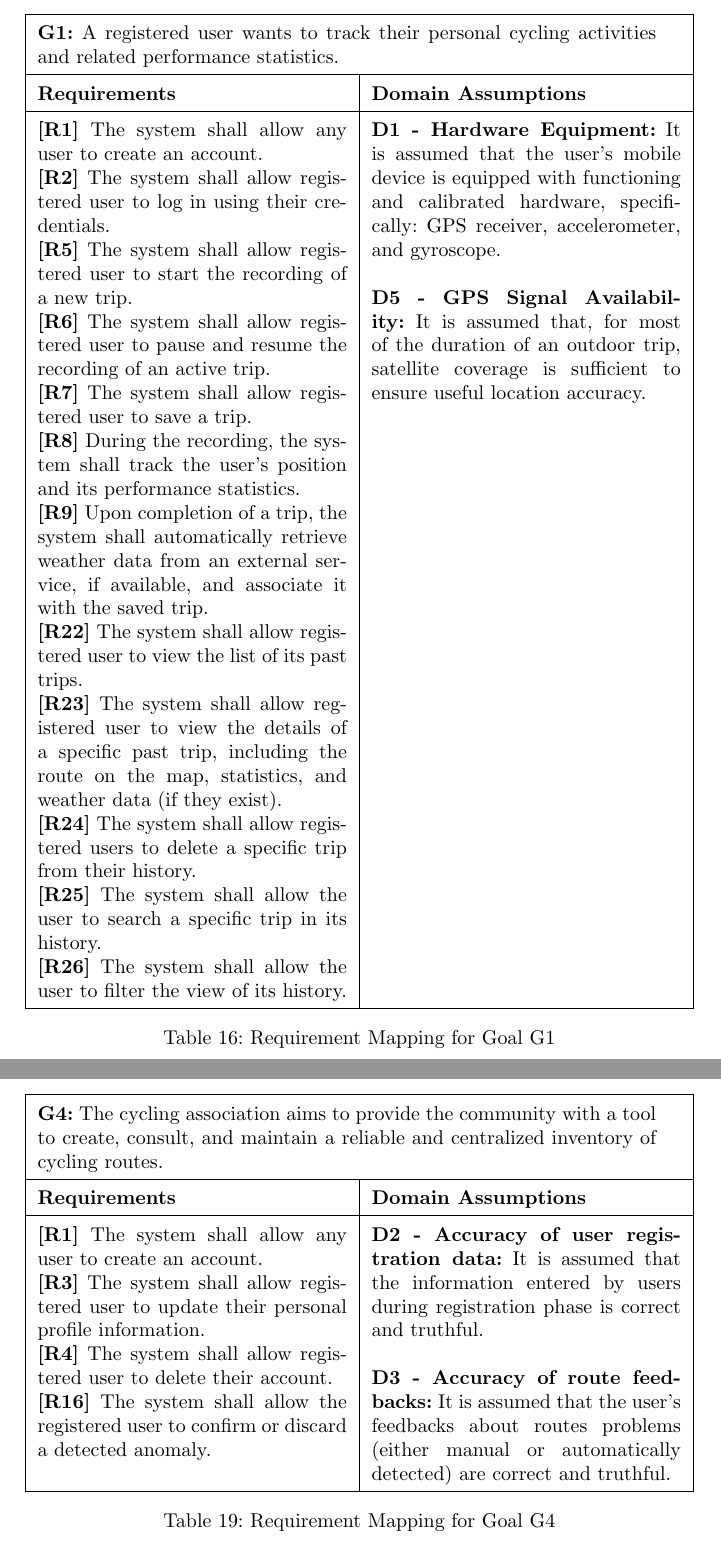
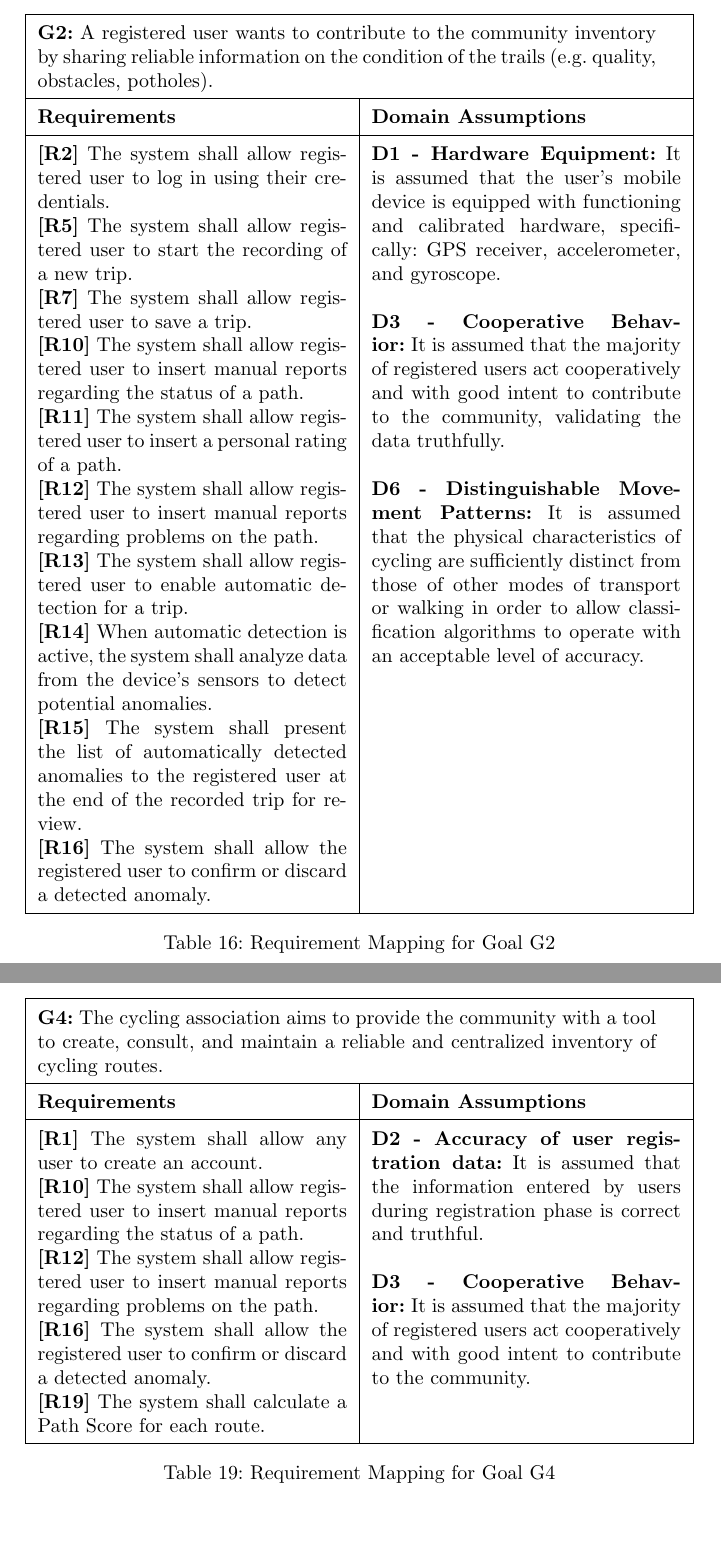
Before and after one commit to Guflie/PoliMi-SWE2-RDD-project, a LaTeX document (RASD.tex, which reads RASD/Section3/requirement_mapping.tex): two parts of pages 46 and 48 of 53, joined at a grey line, cut at the place of the change, the shorter picture padded with empty space. Compiled offline with pdfLaTeX.

Commit message:
update requirements mapping

```diff
--- a/RASD/Section3/requirement_mapping.tex
+++ b/RASD/Section3/requirement_mapping.tex
@@ -7,36 +7,36 @@
         \renewcommand{\arraystretch}{1.5}
         \begin{tabular}{|p{0.45\textwidth}|p{0.45\textwidth}|}
             \hline
-            \multicolumn{2}{|p{0.9\textwidth}|}{\textbf{G1:} A registered user wants to track their personal cycling activities and related
-            performance statistics.} \\
+            \multicolumn{2}{|p{0.9\textwidth}|}{\textbf{G2:} A registered user wants to contribute to the community inventory by sharing
+            reliable information on the condition of the trails (e.g. quality, obstacles, potholes).} \\
             \hline
             \textbf{Requirements} & \textbf{Domain Assumptions} \\
             \hline
-            \textbf{[R1]} The system shall allow any user to create an account. \newline
             \textbf{[R2]} The system shall allow registered user to log in using their credentials. \newline
             \textbf{[R5]} The system shall allow registered user to start the recording of a new trip. \newline
-            \textbf{[R6]} The system shall allow registered user to pause and resume the recording of an active trip. \newline
             \textbf{[R7]} The system shall allow registered user to save a trip. \newline
-            \textbf{[R8]} During the recording, the system shall track the user's position and its performance statistics. \newline
-            \textbf{[R9]} Upon completion of a trip, the system shall automatically retrieve weather data from an external service, if
-            available, and associate it with the saved trip. \newline
-            \textbf{[R22]} The system shall allow registered user to view the list of its past trips. \newline
-            \textbf{[R23]} The system shall allow registered user to view the details of a specific past trip, including the route on the map,
-            statistics, and weather data (if they exist). \newline
-            \textbf{[R24]} The system shall allow registered users to delete a specific trip from their history. \newline
-            \textbf{[R25]} The system shall allow the user to search a specific trip in its history. \newline
-            \textbf{[R26]} The system shall allow the user to filter the view of its history.
+            \textbf{[R10]} The system shall allow registered user to insert manual reports regarding the status of a path. \newline
+            \textbf{[R11]} The system shall allow registered user to insert a personal rating of a path. \newline
+            \textbf{[R12]} The system shall allow registered user to insert manual reports regarding problems on the path. \newline
+            \textbf{[R13]} The system shall allow registered user to enable automatic detection for a trip. \newline
+            \textbf{[R14]} When automatic detection is active, the system shall analyze data from the device's sensors to detect potential anomalies. \newline
+            \textbf{[R15]} The system shall present the list of automatically detected anomalies to the registered user at the end of the recorded trip for review. \newline
+            \textbf{[R16]} The system shall allow the registered user to confirm or discard a detected anomaly.
             &
             \textbf{D1 - Hardware Equipment:} It is assumed that the user's mobile device is equipped with functioning and calibrated hardware,
-                specifically: GPS receiver, accelerometer, and gyroscope. \newline
+            specifically: GPS receiver, accelerometer, and gyroscope. \newline
             \newline
-            \textbf{D5 - GPS Signal Availability:} It is assumed that, for most of the duration of an outdoor trip, satellite coverage is
-            sufficient to ensure useful location accuracy.
+            \textbf{D3 - Cooperative Behavior:} It is assumed that the majority of registered users act cooperatively and with good intent to
+            contribute to the community, validating the data truthfully. \newline
+            \newline
+            \textbf{D6 - Distinguishable Movement Patterns:} It is assumed that the physical characteristics of cycling are sufficiently
+            distinct from those of other modes of transport or walking in order to allow classification algorithms to operate with an
+            acceptable level of accuracy.
             \\
             \hline
         \end{tabular}
-        \caption{Requirement Mapping for Goal G1}
-        \label{tab:mapping_g1}
+        \caption{Requirement Mapping for Goal G2}
+        \label{tab:mapping_g2}
     \end{table}
 
     \begin{table}[H]
@@ -113,15 +113,16 @@
             \textbf{Requirements} & \textbf{Domain Assumptions} \\
             \hline
             \textbf{[R1]} The system shall allow any user to create an account. \newline
-            \textbf{[R3]} The system shall allow registered user to update their personal profile information. \newline
-            \textbf{[R4]} The system shall allow registered user to delete their account. \newline
+            \textbf{[R10]} The system shall allow registered user to insert manual reports regarding the status of a path. \newline
+            \textbf{[R12]} The system shall allow registered user to insert manual reports regarding problems on the path. \newline
             \textbf{[R16]} The system shall allow the registered user to confirm or discard a detected anomaly. \newline
+            \textbf{[R19]} The system shall calculate a Path Score for each route.
             &
             \textbf{D2 - Accuracy of user registration data:} It is assumed that the information entered by users during registration phase
             is correct and truthful. \newline
             \newline
-            \textbf{D3 - Accuracy of route feedbacks:} It is assumed that the user's feedbacks about routes problems (either manual
-                or automatically detected) are correct and truthful.
+            \textbf{D3 - Cooperative Behavior:} It is assumed that the majority of registered users act cooperatively and with good intent to
+            contribute to the community.
             \\
             \hline
         \end{tabular}
```
